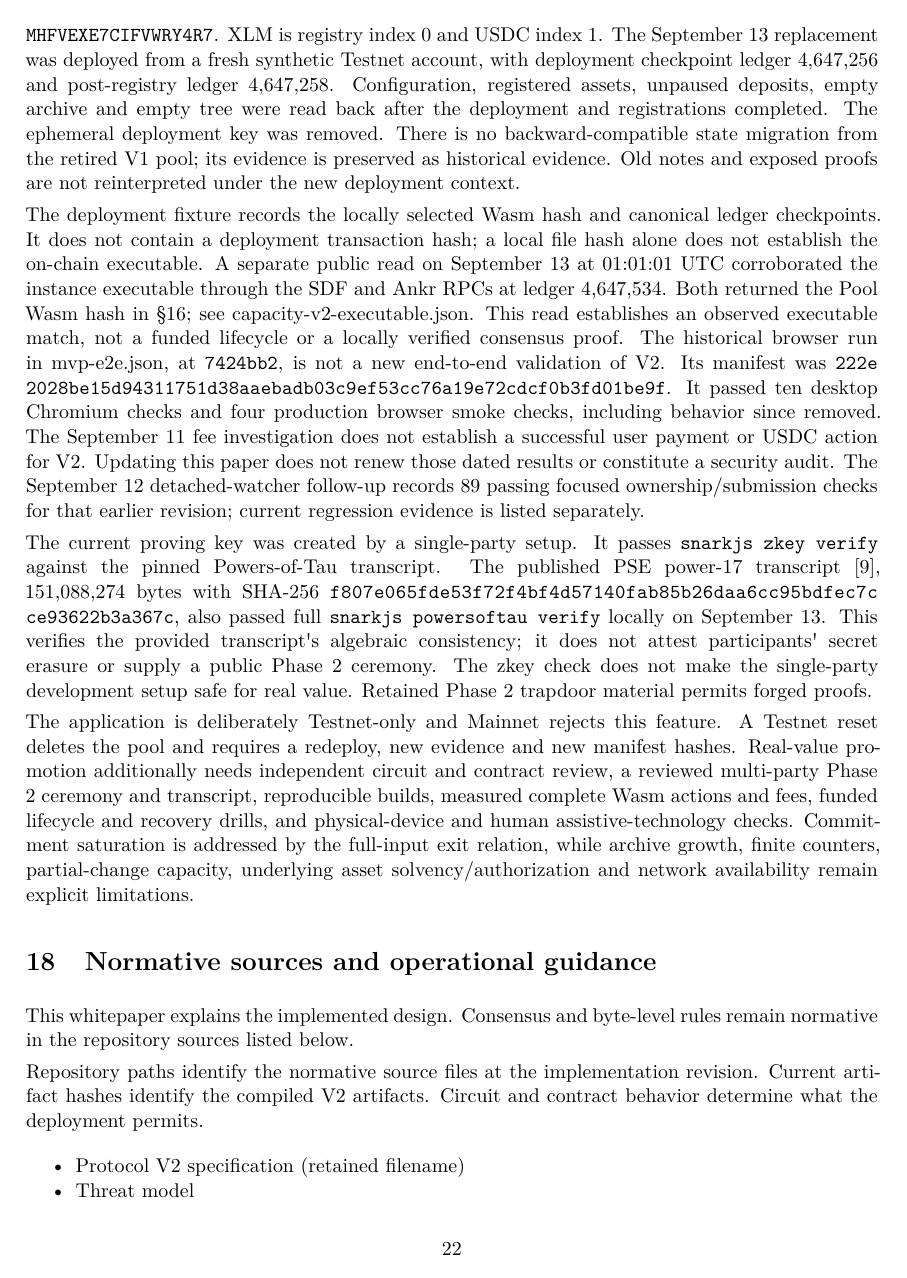
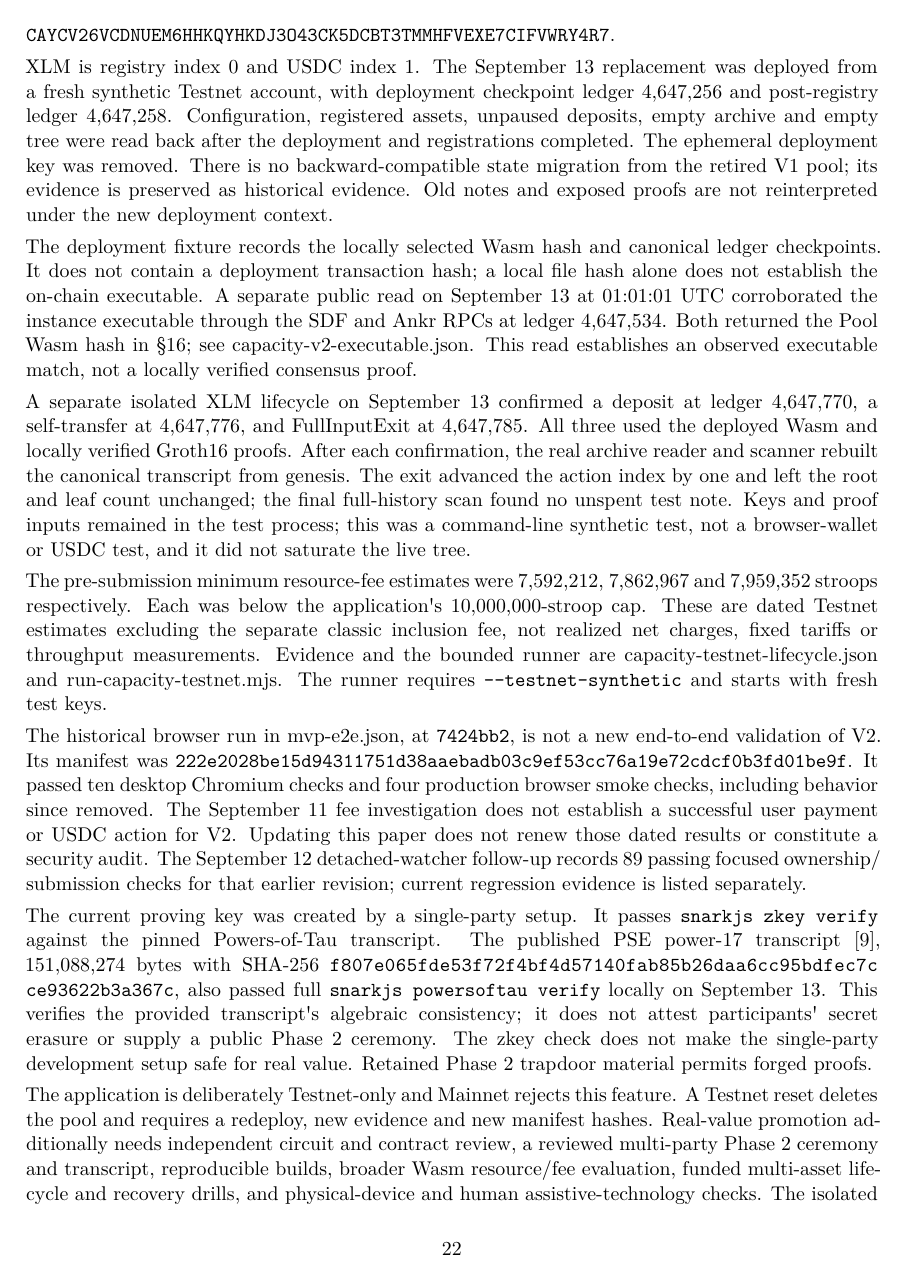
Before and after one commit to stellarchain/io.stellarkey, a LaTeX paper (docs/whitepaper/private-payments.tex): page 22 of 23 before the commit and page 22 of 24 after it. The pictures show the PDF file docs/whitepaper/private-payments.pdf that the author committed with the source.

Commit message:
docs: include confirmed v2 Testnet evidence in manuscript

```diff
--- a/docs/whitepaper/private-payments.tex
+++ b/docs/whitepaper/private-payments.tex
@@ -912,7 +912,7 @@ agreement; it cannot prove operator independence if a user selects a
 custom primary under common control with the witness. The browser-CORS
 and five-pass state-corroboration screening behind this choice is
 preserved in
-\href{https://github.com/stellarchain/io.stellarkey/blob/f8bd09b5a877a0f6f16fb6cfe0c98c83192b0084/protocol/private-balance/results/rpc-witness-validation.json}{\texttt{rpc-witness-validation.json}}.
+\href{https://github.com/stellarchain/io.stellarkey/blob/4cdf575b60e350cc6a15e8022822292a35e04d16/protocol/private-balance/results/rpc-witness-validation.json}{\texttt{rpc-witness-validation.json}}.
 A second-provider witness check is mandatory when there is no
 authenticated checkpoint, during seed recovery, and for an explicit
 full-history check. Routine witness checks are enabled by default but
@@ -1505,8 +1505,10 @@ after that source revision is made available.
 
 This is a Live Testnet development deployment. The authenticated
 deployment catalogue advertises one live XLM/\allowbreak{}USDC
-development pool on Testnet,
+development pool on Testnet:
+
 {\ttfamily\seqsplit{CAYCV26VCDNUEM6HHKQYHKDJ3O43CK5DCBT3TMMHFVEXE7CIFVWRY4R7}}.
+
 XLM is registry index 0 and USDC index 1. The September 13 replacement
 was deployed from a fresh synthetic Testnet account, with deployment
 checkpoint ledger 4,647,256 and post-registry ledger 4,647,258.
@@ -1523,8 +1525,3 @@ transaction hash; a local file hash alone does not establish the
 on-chain executable. A separate public read on September 13 at 01:01:01
 UTC corroborated the instance executable through the SDF and Ankr RPCs
 at ledger 4,647,534. Both returned the Pool Wasm hash in \S{}16; see
-\href{https://github.com/stellarchain/io.stellarkey/blob/f8bd09b5a877a0f6f16fb6cfe0c98c83192b0084/protocol/private-balance/results/capacity-v2-executable.json}{capacity-v2-executable.json}.
-This read establishes an observed executable match, not a funded
-lifecycle or a locally verified consensus proof. The historical browser
-run in
-\href{https://github.com/stellarchain/io.stellarkey/blob/f8bd09b5a877a0f6f16fb6cfe0c98c83192b0084/protocol/private-balance/results/mvp-e2e.json}{mvp-e2e.json},
@@ -1531,3 +1532,28 @@ run in
+A separate isolated XLM lifecycle on September 13 confirmed a deposit at
+ledger 4,647,770, a self-transfer at 4,647,776, and FullInputExit at
+4,647,785. All three used the deployed Wasm and locally verified Groth16
+proofs. After each confirmation, the real archive reader and scanner
+rebuilt the canonical transcript from genesis. The exit advanced the
+action index by one and left the root and leaf count unchanged; the
+final full-history scan found no unspent test note. Keys and proof
+inputs remained in the test process; this was a command-line synthetic
+test, not a browser-wallet or USDC test, and it did not saturate the
+live tree.
+
+The pre-submission minimum resource-fee estimates were 7,592,212,
+7,862,967 and 7,959,352 stroops respectively. Each was below the
+application\textquotesingle s 10,000,000-stroop cap. These are dated
+Testnet estimates excluding the separate classic inclusion fee, not
+realized net charges, fixed tariffs or throughput measurements. Evidence
+and the bounded runner are
+\href{https://github.com/stellarchain/io.stellarkey/blob/4cdf575b60e350cc6a15e8022822292a35e04d16/protocol/private-balance/results/capacity-testnet-lifecycle.json}{capacity-testnet-lifecycle.json}
+and
+\href{https://github.com/stellarchain/io.stellarkey/blob/4cdf575b60e350cc6a15e8022822292a35e04d16/protocol/private-balance/spikes/scripts/run-capacity-testnet.mjs}{run-capacity-testnet.mjs}.
+The runner requires \texttt{-\/-testnet-synthetic} and starts with fresh
+test keys.
+
+The historical browser run in
+\href{https://github.com/stellarchain/io.stellarkey/blob/4cdf575b60e350cc6a15e8022822292a35e04d16/protocol/private-balance/results/mvp-e2e.json}{mvp-e2e.json},
 at \texttt{7424bb2}, is not a new end-to-end validation of V2. Its
 manifest was
 {\ttfamily\seqsplit{222e2028be15d94311751d38aaebadb03c9ef53cc76a19e72cdcf0b3fd01be9f}}.
@@ -1555,13 +1581,14 @@ The application is deliberately Testnet-only and Mainnet rejects this
 feature. A Testnet reset deletes the pool and requires a redeploy, new
 evidence and new manifest hashes. Real-value promotion additionally
 needs independent circuit and contract review, a reviewed multi-party
-Phase 2 ceremony and transcript, reproducible builds, measured complete
-Wasm actions and fees, funded lifecycle and recovery drills, and
-physical-device and human assistive-technology checks. Commitment
-saturation is addressed by the full-input exit relation, while archive
-growth, finite counters, partial-change capacity, underlying asset
-solvency/\allowbreak{}authorization and network availability remain
-explicit limitations.
+Phase 2 ceremony and transcript, reproducible builds, broader Wasm
+resource/\allowbreak{}fee evaluation, funded multi-asset lifecycle and
+recovery drills, and physical-device and human assistive-technology
+checks. The isolated XLM lifecycle above addresses only its stated
+scenario. Commitment saturation is addressed by the full-input exit
+relation, while archive growth, finite counters, partial-change
+capacity, underlying asset solvency/\allowbreak{}authorization and
+network availability remain explicit limitations.
 
 \section{Normative sources and operational
 guidance}\label{normative-sources-and-operational-guidance}
@@ -1578,65 +1605,65 @@ deployment permits.
 \begin{itemize}
 \tightlist
 \item
-  \href{https://github.com/stellarchain/io.stellarkey/blob/f8bd09b5a877a0f6f16fb6cfe0c98c83192b0084/protocol/private-balance/docs/protocol-v1.md}{Protocol
+  \href{https://github.com/stellarchain/io.stellarkey/blob/4cdf575b60e350cc6a15e8022822292a35e04d16/protocol/private-balance/docs/protocol-v1.md}{Protocol
   V2 specification (retained filename)}
 \item
-  \href{https://github.com/stellarchain/io.stellarkey/blob/f8bd09b5a877a0f6f16fb6cfe0c98c83192b0084/protocol/private-balance/docs/threat-model.md}{Threat
+  \href{https://github.com/stellarchain/io.stellarkey/blob/4cdf575b60e350cc6a15e8022822292a35e04d16/protocol/private-balance/docs/threat-model.md}{Threat
   model}
 \item
-  \href{https://github.com/stellarchain/io.stellarkey/blob/f8bd09b5a877a0f6f16fb6cfe0c98c83192b0084/protocol/private-balance/docs/encoding.md}{Canonical
+  \href{https://github.com/stellarchain/io.stellarkey/blob/4cdf575b60e350cc6a15e8022822292a35e04d16/protocol/private-balance/docs/encoding.md}{Canonical
   encoding}
 \item
-  \href{https://github.com/stellarchain/io.stellarkey/blob/f8bd09b5a877a0f6f16fb6cfe0c98c83192b0084/protocol/private-balance/circuits/circom/action.circom}{Action
+  \href{https://github.com/stellarchain/io.stellarkey/blob/4cdf575b60e350cc6a15e8022822292a35e04d16/protocol/private-balance/circuits/circom/action.circom}{Action
   circuit},
-  \href{https://github.com/stellarchain/io.stellarkey/blob/f8bd09b5a877a0f6f16fb6cfe0c98c83192b0084/src/features/private-balance/worker/action-builder.ts}{witness
+  \href{https://github.com/stellarchain/io.stellarkey/blob/4cdf575b60e350cc6a15e8022822292a35e04d16/src/features/private-balance/worker/action-builder.ts}{witness
   construction}, and
-  \href{https://github.com/stellarchain/io.stellarkey/blob/f8bd09b5a877a0f6f16fb6cfe0c98c83192b0084/public/protocol/private-balance/v1/manifest.json}{authenticated
+  \href{https://github.com/stellarchain/io.stellarkey/blob/4cdf575b60e350cc6a15e8022822292a35e04d16/public/protocol/private-balance/v1/manifest.json}{authenticated
   deployment manifest}
 \item
-  \href{https://github.com/stellarchain/io.stellarkey/blob/f8bd09b5a877a0f6f16fb6cfe0c98c83192b0084/protocol/private-balance/contracts/pool/src/contract.rs}{Pool
+  \href{https://github.com/stellarchain/io.stellarkey/blob/4cdf575b60e350cc6a15e8022822292a35e04d16/protocol/private-balance/contracts/pool/src/contract.rs}{Pool
   entrypoints} and
-  \href{https://github.com/stellarchain/io.stellarkey/blob/f8bd09b5a877a0f6f16fb6cfe0c98c83192b0084/protocol/private-balance/contracts/pool/src/storage.rs}{storage/\allowbreak{}TTL
+  \href{https://github.com/stellarchain/io.stellarkey/blob/4cdf575b60e350cc6a15e8022822292a35e04d16/protocol/private-balance/contracts/pool/src/storage.rs}{storage/\allowbreak{}TTL
   behavior}
 \item
-  \href{https://github.com/stellarchain/io.stellarkey/blob/f8bd09b5a877a0f6f16fb6cfe0c98c83192b0084/src/features/private-balance/worker/client.ts}{Receive-address
+  \href{https://github.com/stellarchain/io.stellarkey/blob/4cdf575b60e350cc6a15e8022822292a35e04d16/src/features/private-balance/worker/client.ts}{Receive-address
   initialization} and
-  \href{https://github.com/stellarchain/io.stellarkey/blob/f8bd09b5a877a0f6f16fb6cfe0c98c83192b0084/src/features/private-balance/runtime/storage.ts}{encrypted
+  \href{https://github.com/stellarchain/io.stellarkey/blob/4cdf575b60e350cc6a15e8022822292a35e04d16/src/features/private-balance/runtime/storage.ts}{encrypted
   issuance/\allowbreak{}recovery state}
 \item
-  \href{https://github.com/stellarchain/io.stellarkey/blob/f8bd09b5a877a0f6f16fb6cfe0c98c83192b0084/src/features/private-balance/runtime/scanner.ts}{Recipient
+  \href{https://github.com/stellarchain/io.stellarkey/blob/4cdf575b60e350cc6a15e8022822292a35e04d16/src/features/private-balance/runtime/scanner.ts}{Recipient
   and archive scanner}
 \item
-  \href{https://github.com/stellarchain/io.stellarkey/blob/f8bd09b5a877a0f6f16fb6cfe0c98c83192b0084/src/features/private-balance/runtime/archive-client.ts}{Public
+  \href{https://github.com/stellarchain/io.stellarkey/blob/4cdf575b60e350cc6a15e8022822292a35e04d16/src/features/private-balance/runtime/archive-client.ts}{Public
   getter validation} and
-  \href{https://github.com/stellarchain/io.stellarkey/blob/f8bd09b5a877a0f6f16fb6cfe0c98c83192b0084/src/features/private-balance/runtime/archive-restoration.ts}{archive-record
+  \href{https://github.com/stellarchain/io.stellarkey/blob/4cdf575b60e350cc6a15e8022822292a35e04d16/src/features/private-balance/runtime/archive-restoration.ts}{archive-record
   restoration}
 \item
-  \href{https://github.com/stellarchain/io.stellarkey/blob/f8bd09b5a877a0f6f16fb6cfe0c98c83192b0084/src/features/private-balance/runtime/action-transaction.ts}{Action
+  \href{https://github.com/stellarchain/io.stellarkey/blob/4cdf575b60e350cc6a15e8022822292a35e04d16/src/features/private-balance/runtime/action-transaction.ts}{Action
   preparation},
-  \href{https://github.com/stellarchain/io.stellarkey/blob/f8bd09b5a877a0f6f16fb6cfe0c98c83192b0084/src/features/private-balance/runtime/transaction-review.ts}{envelope
+  \href{https://github.com/stellarchain/io.stellarkey/blob/4cdf575b60e350cc6a15e8022822292a35e04d16/src/features/private-balance/runtime/transaction-review.ts}{envelope
   review}, and
-  \href{https://github.com/stellarchain/io.stellarkey/blob/f8bd09b5a877a0f6f16fb6cfe0c98c83192b0084/src/features/private-balance/runtime/fee-policy.ts}{fee
+  \href{https://github.com/stellarchain/io.stellarkey/blob/4cdf575b60e350cc6a15e8022822292a35e04d16/src/features/private-balance/runtime/fee-policy.ts}{fee
   policy}
 \item
-  \href{https://github.com/stellarchain/io.stellarkey/blob/f8bd09b5a877a0f6f16fb6cfe0c98c83192b0084/src/features/private-balance/runtime/spend-recovery.ts}{Held-proof
+  \href{https://github.com/stellarchain/io.stellarkey/blob/4cdf575b60e350cc6a15e8022822292a35e04d16/src/features/private-balance/runtime/spend-recovery.ts}{Held-proof
   recovery rules}
 \item
-  \href{https://github.com/stellarchain/io.stellarkey/blob/f8bd09b5a877a0f6f16fb6cfe0c98c83192b0084/src/features/private-balance/runtime/provider.tsx}{Wallet/\allowbreak{}runtime
+  \href{https://github.com/stellarchain/io.stellarkey/blob/4cdf575b60e350cc6a15e8022822292a35e04d16/src/features/private-balance/runtime/provider.tsx}{Wallet/\allowbreak{}runtime
   authority and outcome watchers} and
-  \href{https://github.com/stellarchain/io.stellarkey/blob/f8bd09b5a877a0f6f16fb6cfe0c98c83192b0084/src/features/private-balance/runtime/submission.ts}{submission
+  \href{https://github.com/stellarchain/io.stellarkey/blob/4cdf575b60e350cc6a15e8022822292a35e04d16/src/features/private-balance/runtime/submission.ts}{submission
   journal and polling}
 \item
-  \href{https://github.com/stellarchain/io.stellarkey/blob/f8bd09b5a877a0f6f16fb6cfe0c98c83192b0084/docs/private-balance-protocol-review-2026-09-02.md}{Protocol
+  \href{https://github.com/stellarchain/io.stellarkey/blob/4cdf575b60e350cc6a15e8022822292a35e04d16/docs/private-balance-protocol-review-2026-09-02.md}{Protocol
   review and measurements}
 \item
-  \href{https://github.com/stellarchain/io.stellarkey/blob/f8bd09b5a877a0f6f16fb6cfe0c98c83192b0084/docs/private-balance-recovery.md}{Recovery
+  \href{https://github.com/stellarchain/io.stellarkey/blob/4cdf575b60e350cc6a15e8022822292a35e04d16/docs/private-balance-recovery.md}{Recovery
   guide}
 \item
-  \href{https://github.com/stellarchain/io.stellarkey/blob/f8bd09b5a877a0f6f16fb6cfe0c98c83192b0084/docs/private-balance-support.md}{Safe
+  \href{https://github.com/stellarchain/io.stellarkey/blob/4cdf575b60e350cc6a15e8022822292a35e04d16/docs/private-balance-support.md}{Safe
   support guide}
 \item
-  \href{https://github.com/stellarchain/io.stellarkey/blob/f8bd09b5a877a0f6f16fb6cfe0c98c83192b0084/docs/private-balance-incident-response.md}{Incident-response
+  \href{https://github.com/stellarchain/io.stellarkey/blob/4cdf575b60e350cc6a15e8022822292a35e04d16/docs/private-balance-incident-response.md}{Incident-response
   playbook}
 \end{itemize}
 
@@ -1645,6 +1672,7 @@ vectors, circuit, or contract compiled for a deployment, the
 deployment-bound code and authenticated artifacts govern that deployment
 and the documentation must be corrected.
 
+\clearpage
 \addcontentsline{toc}{section}{References}
 \begin{thebibliography}{10}
 \bibitem{ref1}
```
Also changed, not shown: docs/private-balance.md (+31 -7 lines), docs/private-capacity-release-plan.md (+14 -2 lines), docs/whitepaper/README.md, docs/whitepaper/private-payments.pdf, docs/whitepaper/private-payments.tex (14 more changed lines), 3 other files.
